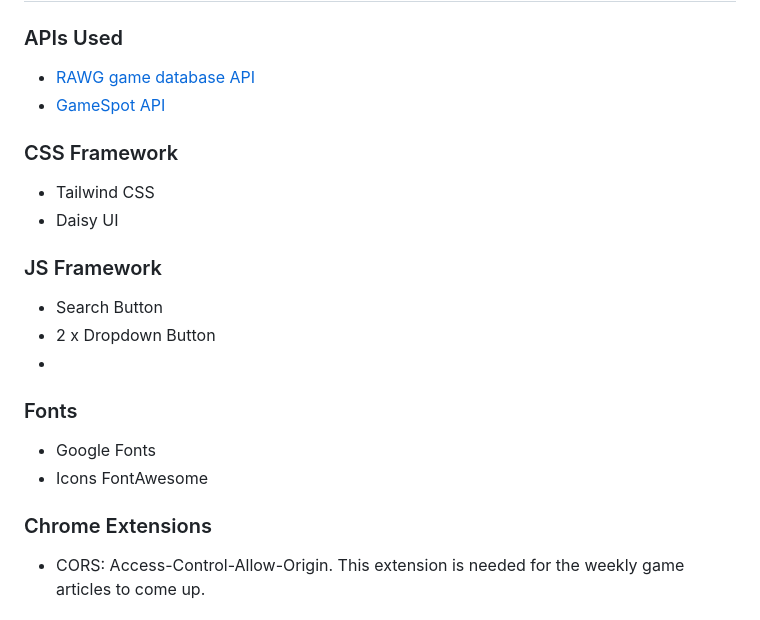
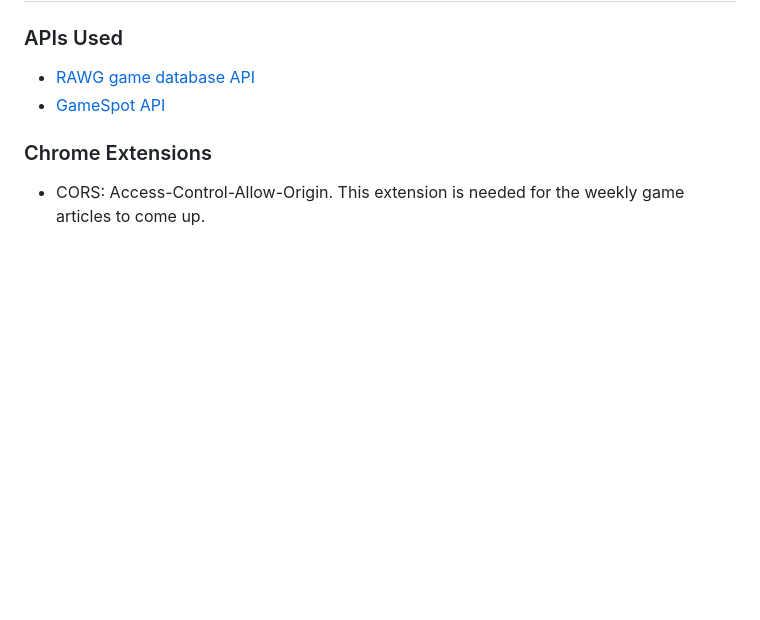
Before and after one commit to Yukitoshi12345/From-Pixel-to-Purchase, a Markdown page: README.md, the part around the change. GitHub-like rendering; blank space fills up the shorter version.

```diff
--- a/README.md
+++ b/README.md
@@ -36,18 +36,6 @@ This project is built using `HTML`, a CSS framework called `Tawilwind CSS` and `
 - [RAWG game database API](https://rawg.io/apidocs)
 - [GameSpot API](https://www.gamespot.com/api/)
 
-
-### CSS Framework
-- Tailwind CSS
-- Daisy UI
-
-### JS Framework
-- Search Button
-- 2 x Dropdown Button
--
-### Fonts
-- Google Fonts
-- Icons FontAwesome
 
 ### Chrome Extensions
 - CORS: Access-Control-Allow-Origin. This extension is needed for the weekly game articles to come up.
```
